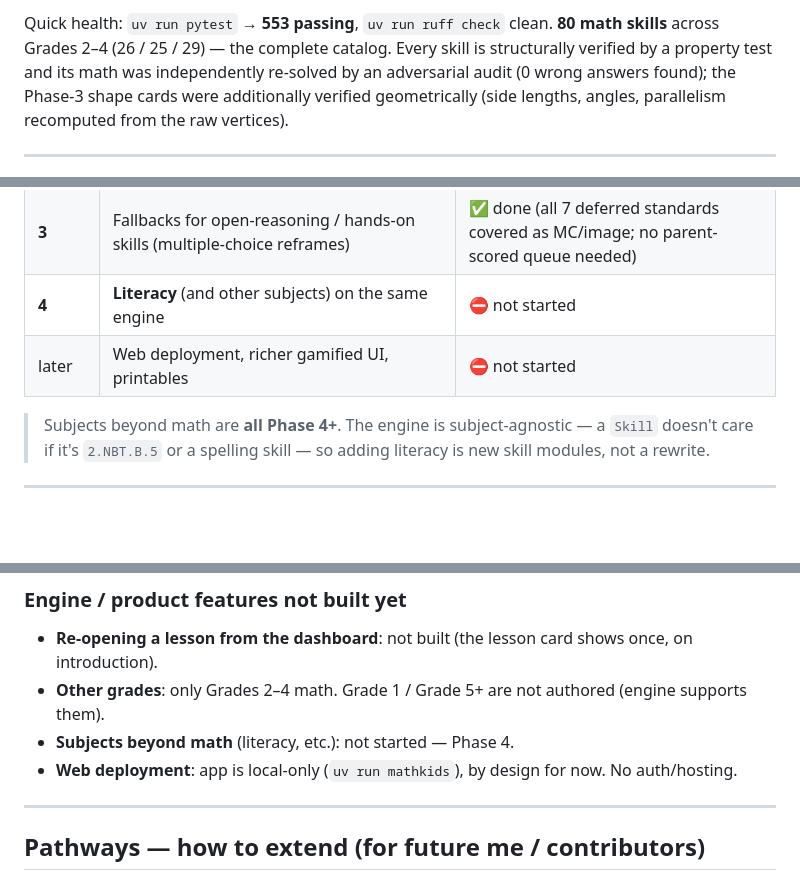
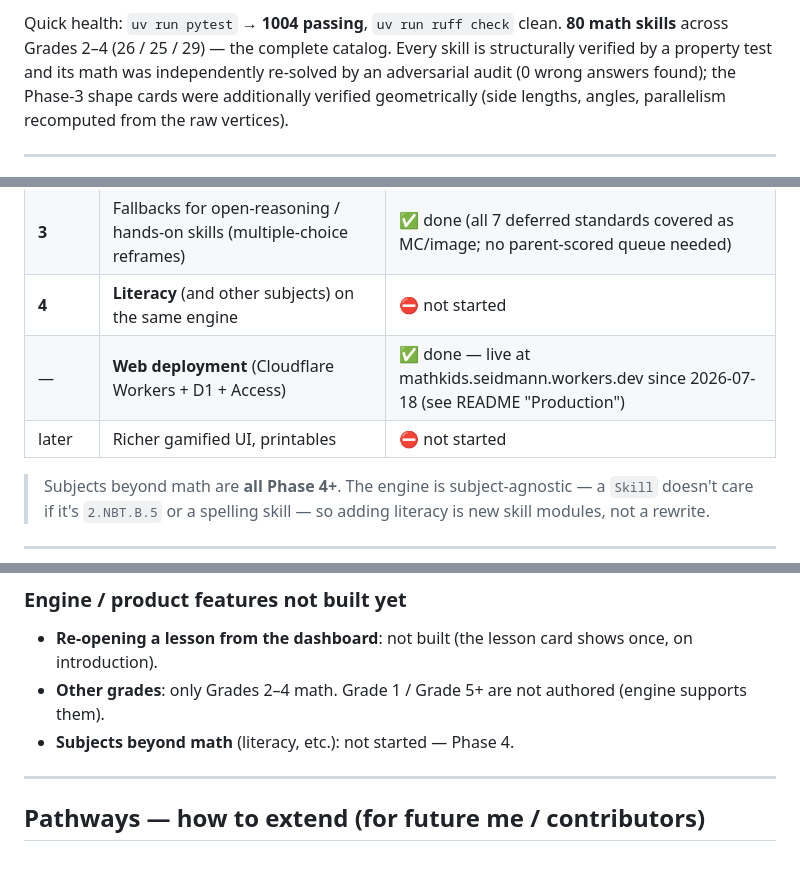
Before and after one commit to seidleroni/NewtonMACurriculumTester, a Markdown page: STATUS.md, 3 parts joined by grey strips. GitHub-like rendering; blank space fills up the shorter version.

```diff
--- a/STATUS.md
+++ b/STATUS.md
@@ -4,5 +4,5 @@ Living status doc. Pairs with [`DESIGN.md`](DESIGN.md) (the full spec). Last upd
 
-Quick health: `uv run pytest` → **553 passing**, `uv run ruff check` clean. **80 math skills**
+Quick health: `uv run pytest` → **1004 passing**, `uv run ruff check` clean. **80 math skills**
 across Grades 2–4 (26 / 25 / 29) — the complete catalog. Every skill is structurally verified
 by a property test and its math was independently re-solved by an adversarial audit (0 wrong
 answers found); the Phase-3 shape cards were additionally verified geometrically (side lengths,
@@ -19,7 +19,8 @@ angles, parallelism recomputed from the raw vertices).
 | **2** | **Image-presented but auto-graded** math (clocks, number lines, grids, arrays, graphs, fraction bars) | ✅ done |
 | **3** | Fallbacks for open-reasoning / hands-on skills (multiple-choice reframes) | ✅ done (all 7 deferred standards covered as MC/image; no parent-scored queue needed) |
 | **4** | **Literacy** (and other subjects) on the same engine | ⛔ not started |
-| later | Web deployment, richer gamified UI, printables | ⛔ not started |
+| — | **Web deployment** (Cloudflare Workers + D1 + Access) | ✅ done — live at mathkids.seidmann.workers.dev since 2026-07-18 (see README "Production") |
+| later | Richer gamified UI, printables | ⛔ not started |
 
 > Subjects beyond math are **all Phase 4+**. The engine is subject-agnostic — a `Skill` doesn't
 > care if it's `2.NBT.B.5` or a spelling skill — so adding literacy is new skill modules, not a rewrite.
@@ -87,7 +88,6 @@ we assess the readable/typed/choosable half instead:
   introduction).
 - **Other grades**: only Grades 2–4 math. Grade 1 / Grade 5+ are not authored (engine supports them).
 - **Subjects beyond math** (literacy, etc.): not started — Phase 4.
-- **Web deployment**: app is local-only (`uv run mathkids`), by design for now. No auth/hosting.
 
 ---
 
```
Also changed, not shown: other parts of STATUS.md (+1 -1 lines), CLAUDE.md (+15 -2 lines), README.md (+34 -36 lines).
